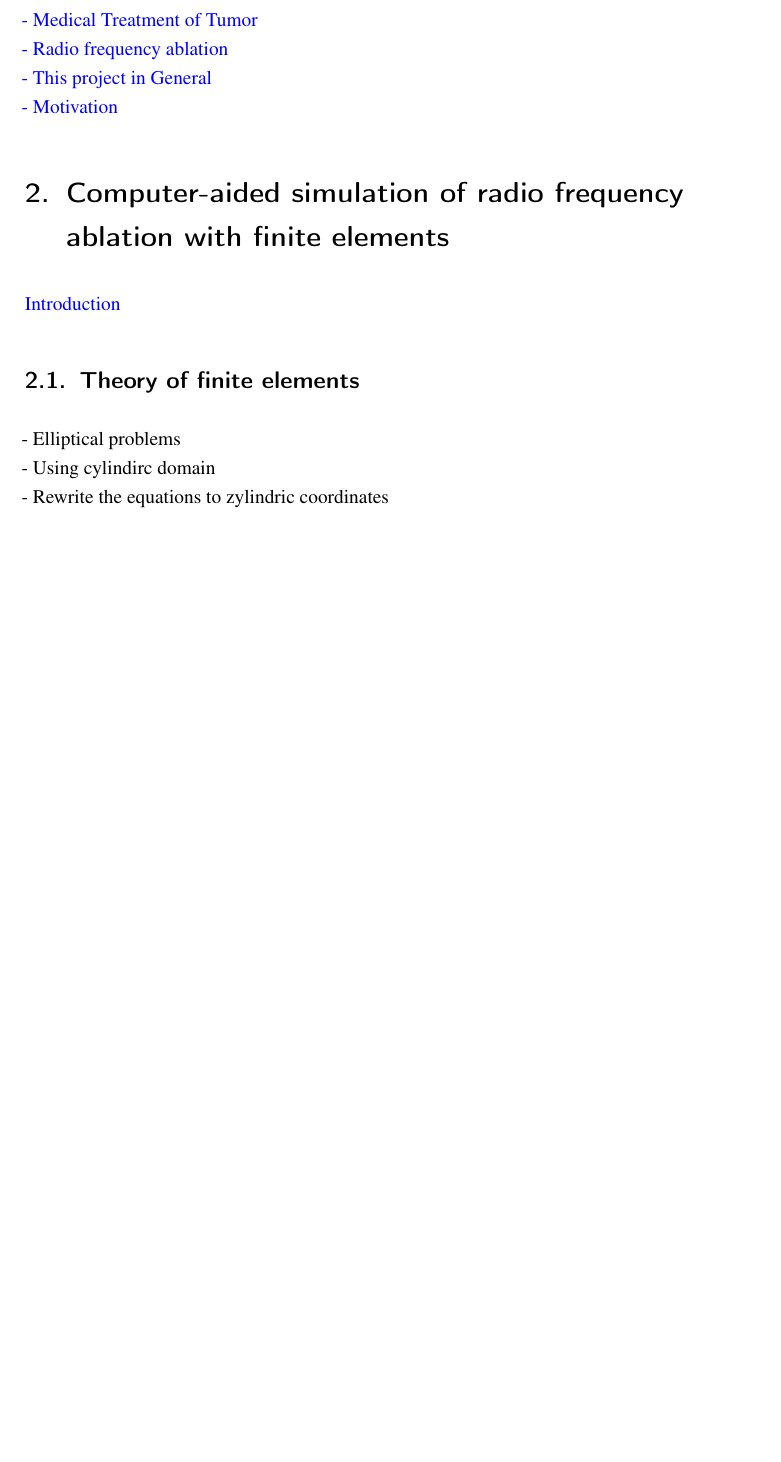
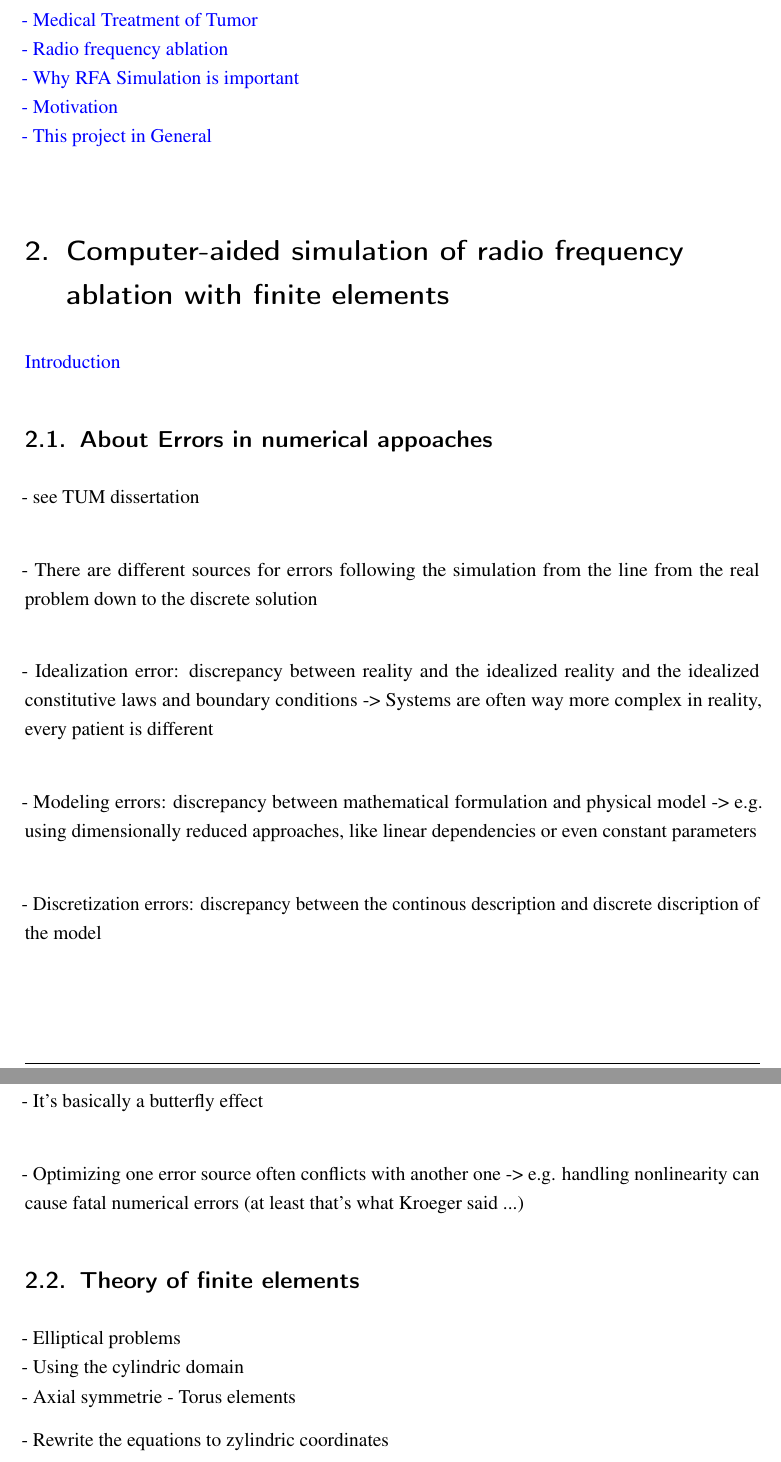
Before and after one commit to CrixxMadine/RFASimulation, a LaTeX document (ProjectReport/LaTeX/Main.tex): part of page 3 of 9 before the commit and two parts of pages 4 and 5 of 9 after it, the two joined at a grey line, cut so that both start at the same text, the shorter picture padded with empty space. Compiled offline with pdfLaTeX.

Commit message:
Added some more structure and input for errors in numerical simulations

```diff
--- a/ProjectReport/LaTeX/Main.tex
+++ b/ProjectReport/LaTeX/Main.tex
@@ -37,8 +37,9 @@
 \textcolor{blue}{Lets talk about:\\
 - Medical Treatment of Tumor\\
 - Radio frequency ablation\\
+- Why RFA Simulation is important \\
+- Motivation \\
 - This project in General\\
-- Motivation
 }
 
 % part 2, Main
@@ -50,10 +51,30 @@
 Introduction
 }
 
+\subsection{About Errors in numerical appoaches}
+- see TUM dissertation \\
+
+- There are different sources for errors following the simulation from the line from the real problem down to the discrete solution \\
+
+- Idealization error: discrepancy between reality and the idealized reality and the idealized constitutive laws and boundary conditions -> Systems are often way more complex in reality, every patient is different \\
+
+- Modeling errors: discrepancy between mathematical formulation and physical model -> e.g. using dimensionally reduced approaches, like linear dependencies or even constant parameters  \\
+
+-  Discretization errors: discrepancy between the continous description and discrete discription of the model \\
+
+- Solution errors: using iterative approximation methods and rounding errors \\
+
+- It's basically a butterfly effect \\
+
+- Optimizing one error source often conflicts with another one -> e.g. handling nonlinearity can cause fatal numerical errors (at least that's what Kroeger said ...)
+
 \subsection{Theory of finite elements}
 
 - Elliptical problems \\
-- Using cylindirc domain \\
+- Using the cylindric domain \\
+- Axial symmetrie
+- Torus elements
+
 - Rewrite the equations to zylindric coordinates \\
 
 
```
Also changed, not shown: ProjectReport/LaTeX/Appendix.tex (+1 -1 lines), ProjectReport/Simulation_of_Radio_Frequency_Ablation.pdf, ProjectReport/LaTeX/Main.tex (41 more changed lines).
